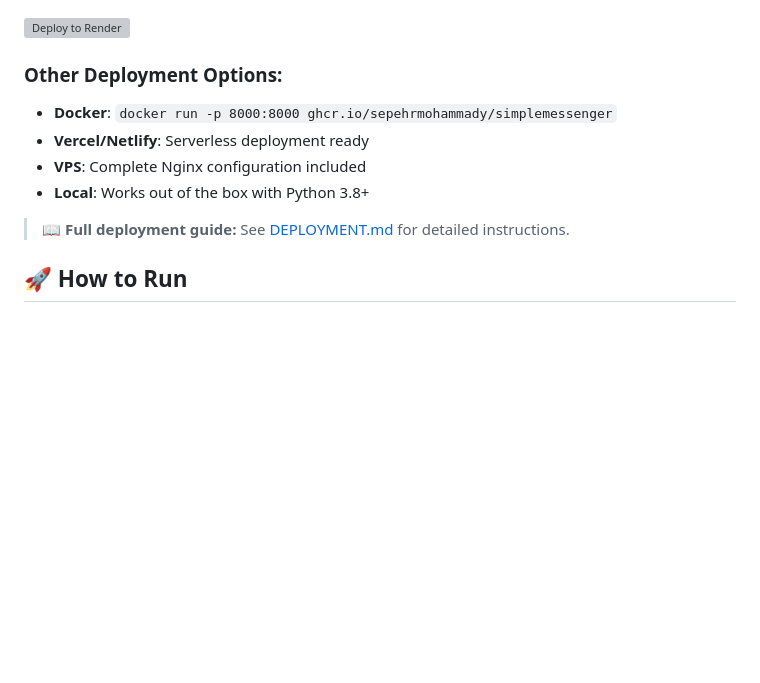
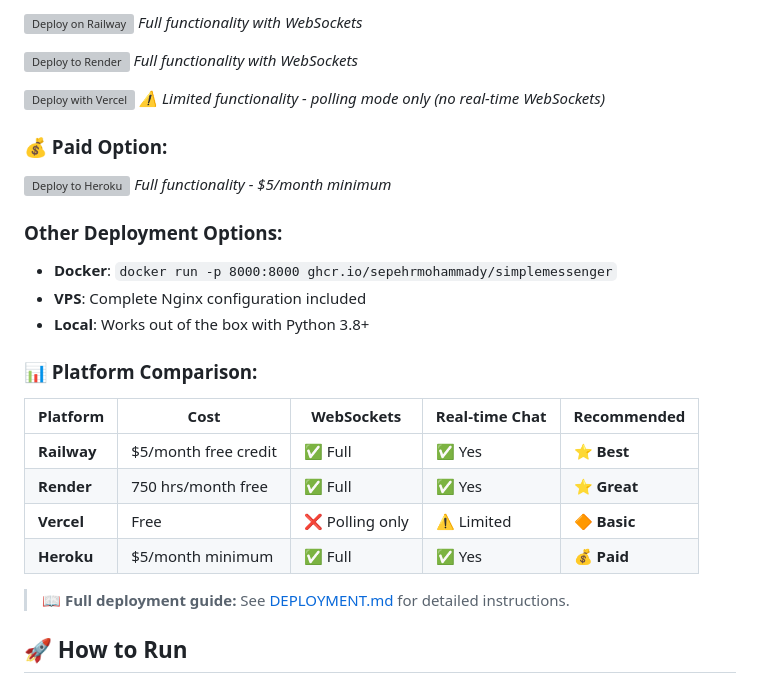
Before and after one commit to SepehrMohammady/SimpleMessenger, a Markdown page: README.md, the part around one of its changes. Drawn GitHub-style; blank space fills up the shorter version; grey boxes are pictures that could not be loaded.

Commit message:
Update README with Vercel deploy button and platform comparison
- Added Vercel deploy button with warning about limited functionality
- Reorganized deploy buttons by free vs paid options
- Added platform comparison table showing WebSocket support
- Clear recommendations for Railway and Render for full functionality
- Updated deployment options section for better clarity

```diff
--- a/README.md
+++ b/README.md
@@ -46,13 +46,31 @@ A modern, secure web-based messenger application with real-time chat, video call
 
 [![Deploy on Railway](https://railway.app/button.svg)](https://railway.app/template/https://github.com/SepehrMohammady/SimpleMessenger)
+*Full functionality with WebSockets*
 
 [![Deploy to Render](https://render.com/images/deploy-to-render-button.svg)](https://render.com/deploy?repo=https://github.com/SepehrMohammady/SimpleMessenger)
+*Full functionality with WebSockets*
+
+[![Deploy with Vercel](https://vercel.com/button)](https://vercel.com/new/clone?repository-url=https://github.com/SepehrMohammady/SimpleMessenger)
+*⚠️ Limited functionality - polling mode only (no real-time WebSockets)*
+
+### **💰 Paid Option:**
+
+[![Deploy to Heroku](https://www.herokucdn.com/deploy/button.svg)](https://heroku.com/deploy?template=https://github.com/SepehrMohammady/SimpleMessenger)
+*Full functionality - $5/month minimum*
 
 ### **Other Deployment Options:**
 - **Docker**: `docker run -p 8000:8000 ghcr.io/sepehrmohammady/simplemessenger`
-- **Vercel/Netlify**: Serverless deployment ready
 - **VPS**: Complete Nginx configuration included
 - **Local**: Works out of the box with Python 3.8+
+
+### **📊 Platform Comparison:**
+
+| Platform | Cost | WebSockets | Real-time Chat | Recommended |
+|----------|------|-----------|----------------|-------------|
+| **Railway** | $5/month free credit | ✅ Full | ✅ Yes | ⭐ **Best** |
+| **Render** | 750 hrs/month free | ✅ Full | ✅ Yes | ⭐ **Great** |
+| **Vercel** | Free | ❌ Polling only | ⚠️ Limited | 🔶 **Basic** |
+| **Heroku** | $5/month minimum | ✅ Full | ✅ Yes | 💰 **Paid** |
 
 > 📖 **Full deployment guide:** See [DEPLOYMENT.md](DEPLOYMENT.md) for detailed instructions.
 
```
Also changed, not shown: other parts of README.md (+1 -1 lines).
